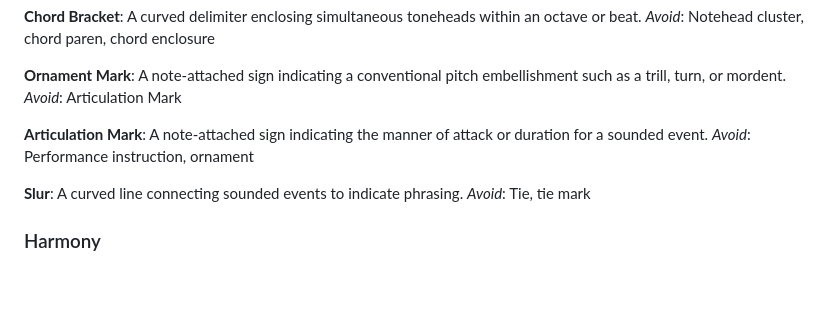
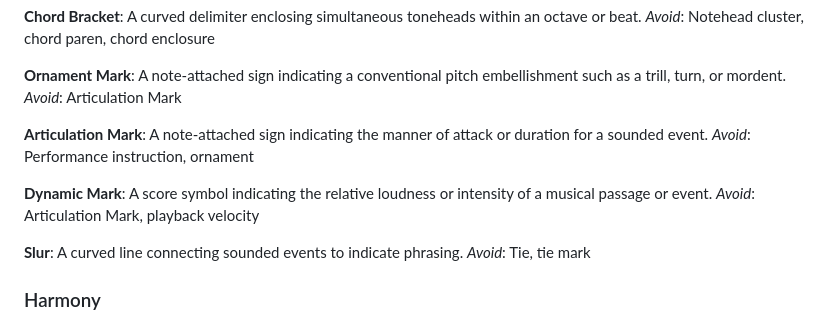
Before and after one commit to mwilsoncoding/dozenal-music-engraving-renderer, a Markdown page: GLOSSARY.md, the part around the change. Rendered like a GitHub page; blank space fills up the shorter version.

Commit message:
doc: dynamic mark

```diff
--- a/GLOSSARY.md
+++ b/GLOSSARY.md
@@ -124,6 +124,10 @@ _Avoid_: Articulation Mark
 A note-attached sign indicating the manner of attack or duration for a sounded event.
 _Avoid_: Performance instruction, ornament
 
+**Dynamic Mark**:
+A score symbol indicating the relative loudness or intensity of a musical passage or event.
+_Avoid_: Articulation Mark, playback velocity
+
 **Slur**:
 A curved line connecting sounded events to indicate phrasing.
 _Avoid_: Tie, tie mark
```
